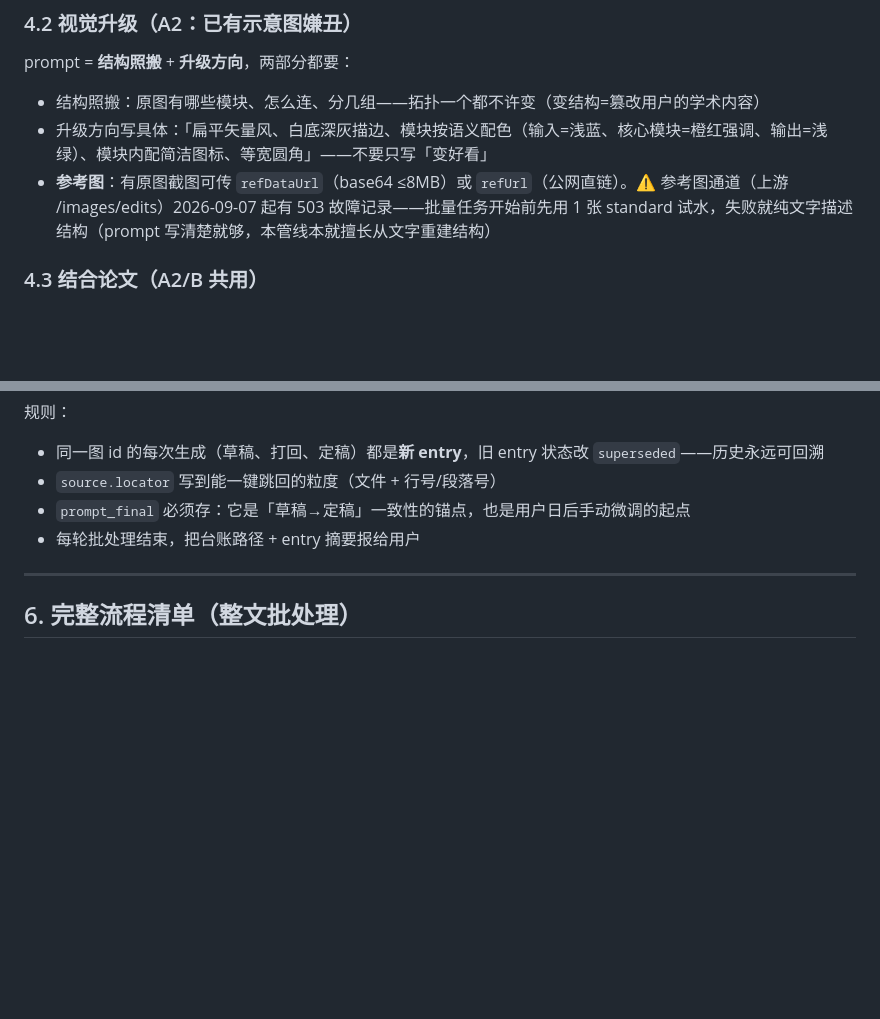
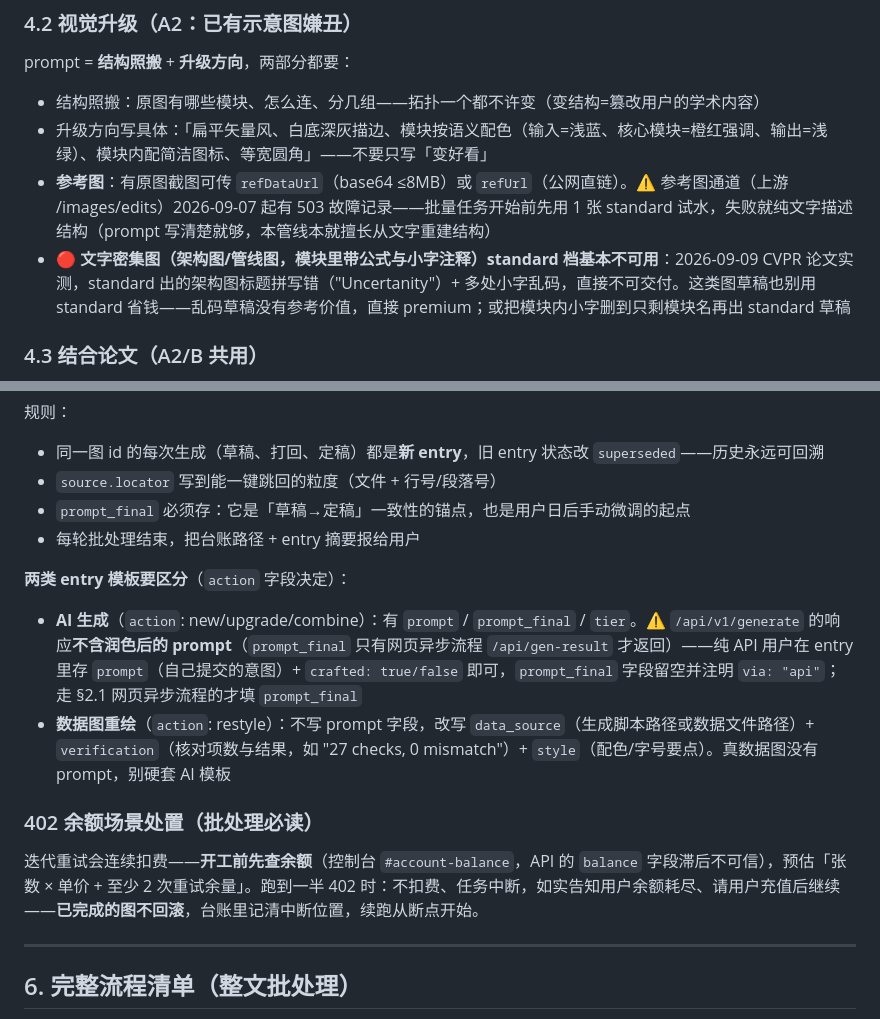
Before and after one commit to zhangmask/promptfigure-skill, a Markdown page: references/figure-upgrade-workflow.md, 2 parts joined by grey strips. Rendered like a GitHub page; blank space fills up the shorter version.

Commit message:
v1.3.1: CVPR 实测勘误（standard 文字密集架构图乱码实证/台账两型模板/402 余额处置/API 无 prompt_final 说明）

```diff
--- a/references/figure-upgrade-workflow.md
+++ b/references/figure-upgrade-workflow.md
@@ -120,6 +120,7 @@ prompt = **结构照搬** + **升级方向**，两部分都要：
 - 结构照搬：原图有哪些模块、怎么连、分几组——拓扑一个都不许变（变结构=篡改用户的学术内容）
 - 升级方向写具体：「扁平矢量风、白底深灰描边、模块按语义配色（输入=浅蓝、核心模块=橙红强调、输出=浅绿）、模块内配简洁图标、等宽圆角」——不要只写「变好看」
 - **参考图**：有原图截图可传 `refDataUrl`（base64 ≤8MB）或 `refUrl`（公网直链）。⚠️ 参考图通道（上游 /images/edits）2026-09-07 起有 503 故障记录——批量任务开始前先用 1 张 standard 试水，失败就纯文字描述结构（prompt 写清楚就够，本管线本就擅长从文字重建结构）
+- 🔴 **文字密集图（架构图/管线图，模块里带公式与小字注释）standard 档基本不可用**：2026-09-09 CVPR 论文实测，standard 出的架构图标题拼写错（"Uncertanity"）+ 多处小字乱码，直接不可交付。这类图草稿也别用 standard 省钱——乱码草稿没有参考价值，直接 premium；或把模块内小字删到只剩模块名再出 standard 草稿
 
 ### 4.3 结合论文（A2/B 共用）
 
@@ -173,6 +174,15 @@ prompt = **结构照搬** + **升级方向**，两部分都要：
 - `prompt_final` 必须存：它是「草稿→定稿」一致性的锚点，也是用户日后手动微调的起点
 - 每轮批处理结束，把台账路径 + entry 摘要报给用户
 
+**两类 entry 模板要区分**（`action` 字段决定）：
+
+- **AI 生成**（`action`: new/upgrade/combine）：有 `prompt` / `prompt_final` / `tier`。⚠️ `/api/v1/generate` 的响应**不含润色后的 prompt**（`prompt_final` 只有网页异步流程 `/api/gen-result` 才返回）——纯 API 用户在 entry 里存 `prompt`（自己提交的意图）+ `crafted: true/false` 即可，`prompt_final` 字段留空并注明 `via: "api"`；走 §2.1 网页异步流程的才填 `prompt_final`
+- **数据图重绘**（`action`: restyle）：不写 prompt 字段，改写 `data_source`（生成脚本路径或数据文件路径）+ `verification`（核对项数与结果，如 "27 checks, 0 mismatch"）+ `style`（配色/字号要点）。真数据图没有 prompt，别硬套 AI 模板
+
+### 402 余额场景处置（批处理必读）
+
+迭代重试会连续扣费——**开工前先查余额**（控制台 `#account-balance`，API 的 `balance` 字段滞后不可信），预估「张数 × 单价 + 至少 2 次重试余量」。跑到一半 402 时：不扣费、任务中断，如实告知用户余额耗尽、请用户充值后继续——**已完成的图不回滚**，台账里记清中断位置，续跑从断点开始。
+
 ---
 
 ## 6. 完整流程清单（整文批处理）
```
Also changed, not shown: SKILL.md (+3 -3 lines).
